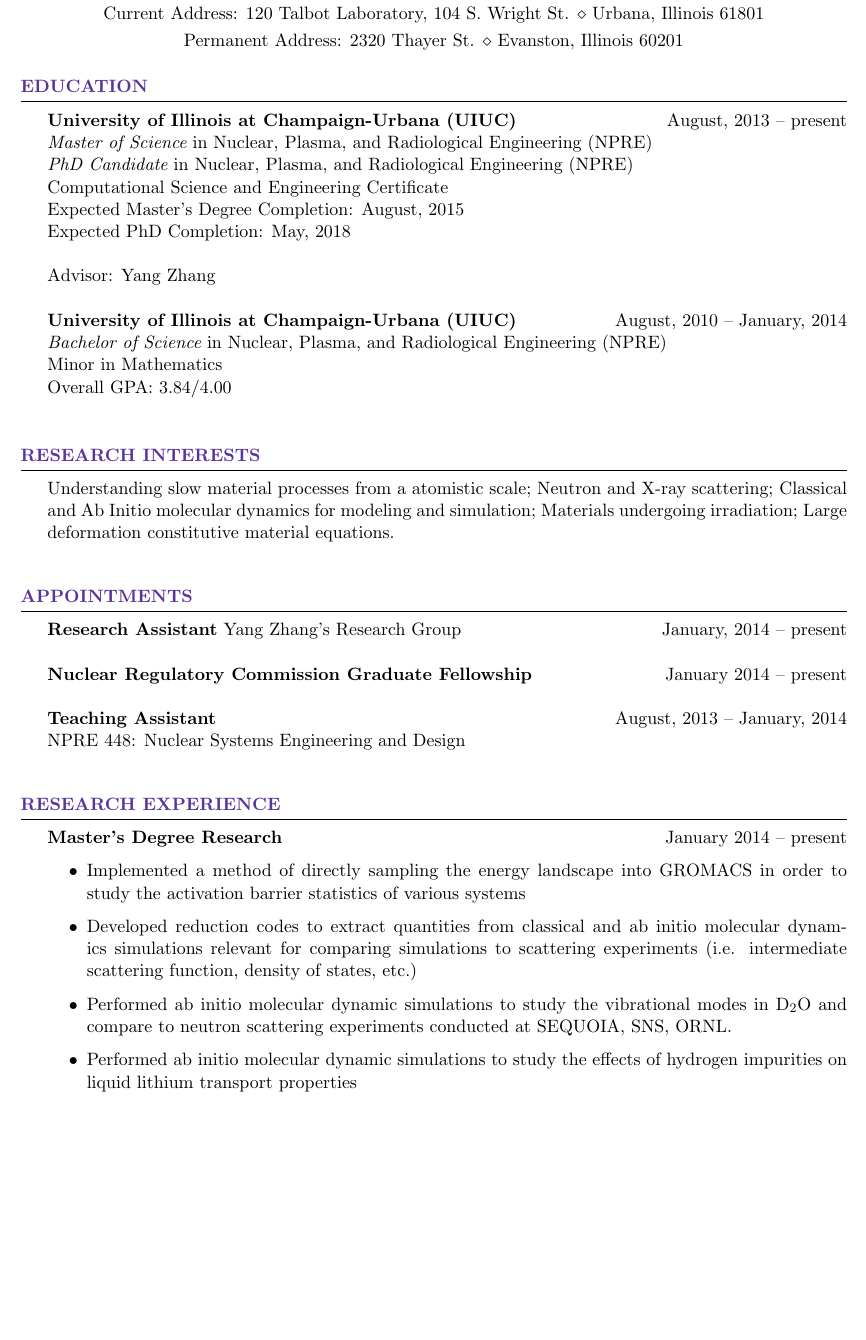
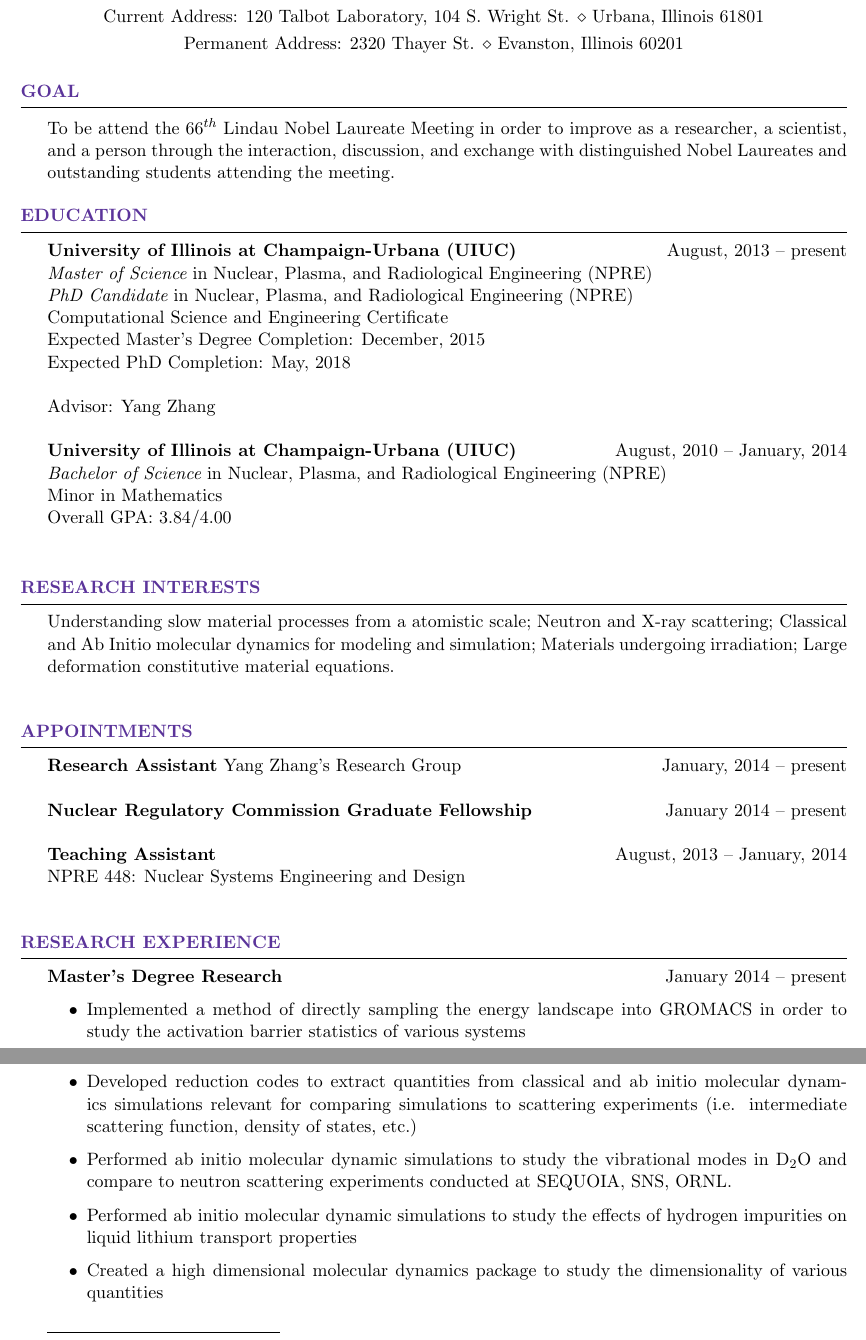
Before and after one commit to walternathan6754/Resume-CV, a LaTeX CV (cv.tex): part of page 1 of 3 before the commit and two parts of pages 1 and 2 of 3 after it, the two joined at a grey line, cut so that both start at the same text, the shorter picture padded with empty space. The pictures show the PDF file cv.pdf that the author committed with the source.

Commit message:
Updated my resume

```diff
--- a/cv.tex
+++ b/cv.tex
@@ -35,6 +35,10 @@
 
 \begin{document}
 
+\begin{rSection}{Goal}
+To be attend the 66$^{th}$ Lindau Nobel Laureate Meeting in order to improve as a researcher, a scientist, and a person through the interaction, discussion, and exchange with distinguished Nobel Laureates and outstanding students attending the meeting.
+\end{rSection}
+
 %----------------------------------------------------------------------------------------
 %	EDUCATION SECTION
 %----------------------------------------------------------------------------------------
@@ -45,7 +49,7 @@
 {\it{Master of Science}} in Nuclear, Plasma, and Radiological Engineering (NPRE) \\
 {\it{PhD Candidate}} in Nuclear, Plasma, and Radiological Engineering (NPRE) \\
 Computational Science and Engineering Certificate \\
-Expected Master's Degree Completion: August, 2015 \\
+Expected Master's Degree Completion: December, 2015 \\
 Expected PhD Completion: May, 2018\\
 \\
 Advisor: Yang Zhang
@@ -91,6 +95,7 @@ Overall GPA: 3.84/4.00
 	\item Developed reduction codes to extract quantities from classical and ab initio molecular dynamics simulations relevant for comparing simulations to scattering experiments (i.e. intermediate scattering function, density of states, etc.)
 	\item Performed ab initio molecular dynamic simulations to study the vibrational modes in D$_2$O and compare to neutron scattering experiments conducted at SEQUOIA, SNS, ORNL.
 	\item Performed ab initio molecular dynamic simulations to study the effects of hydrogen impurities on liquid lithium transport properties
+	\item Created a high dimensional molecular dynamics package to study the dimensionality of various quantities
 	\end{itemize}
 	\\
 	{\centering\noindent\rule{5cm}{0.4pt}}
```
Also changed, not shown: cv.pdf, cv.tex (2 more changed lines).
